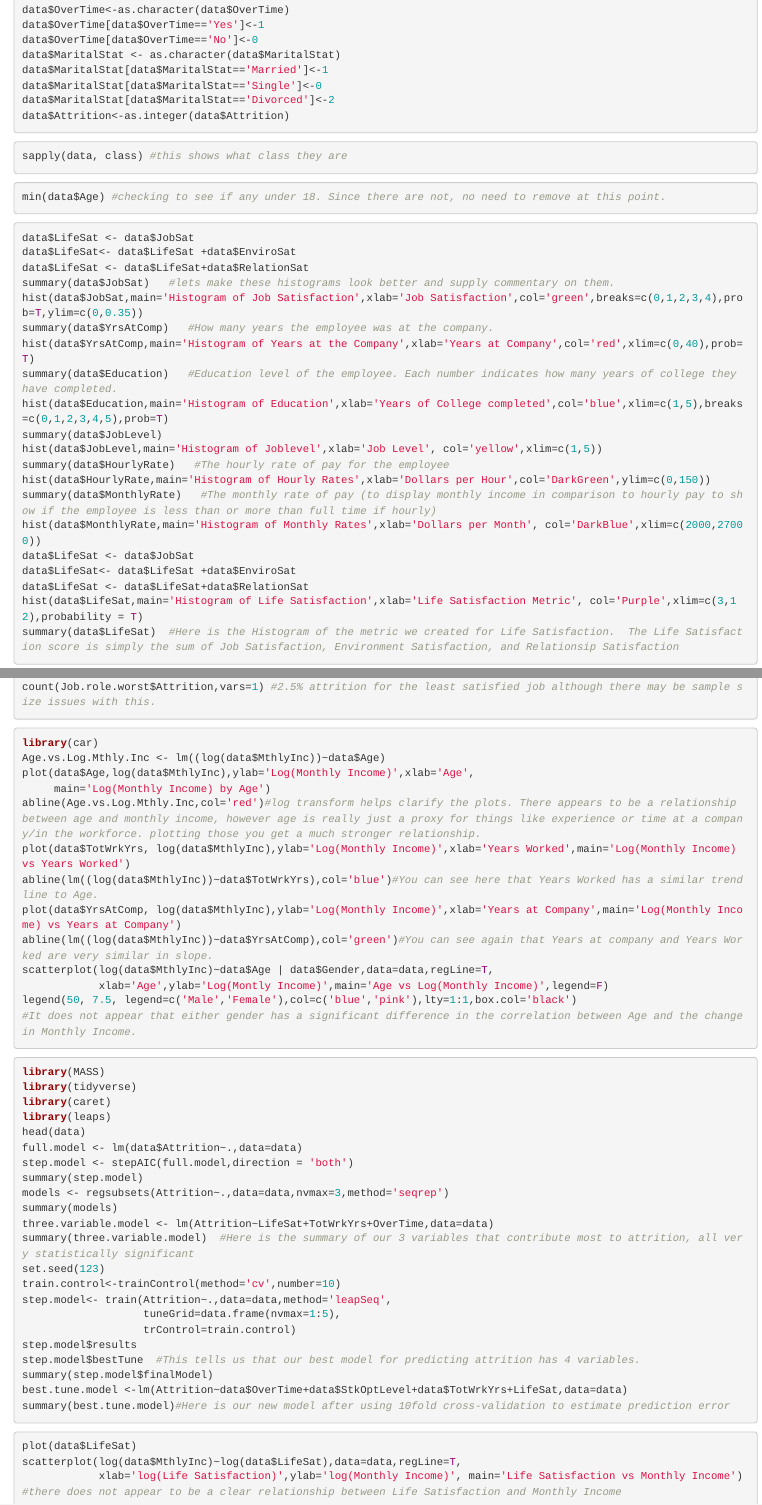
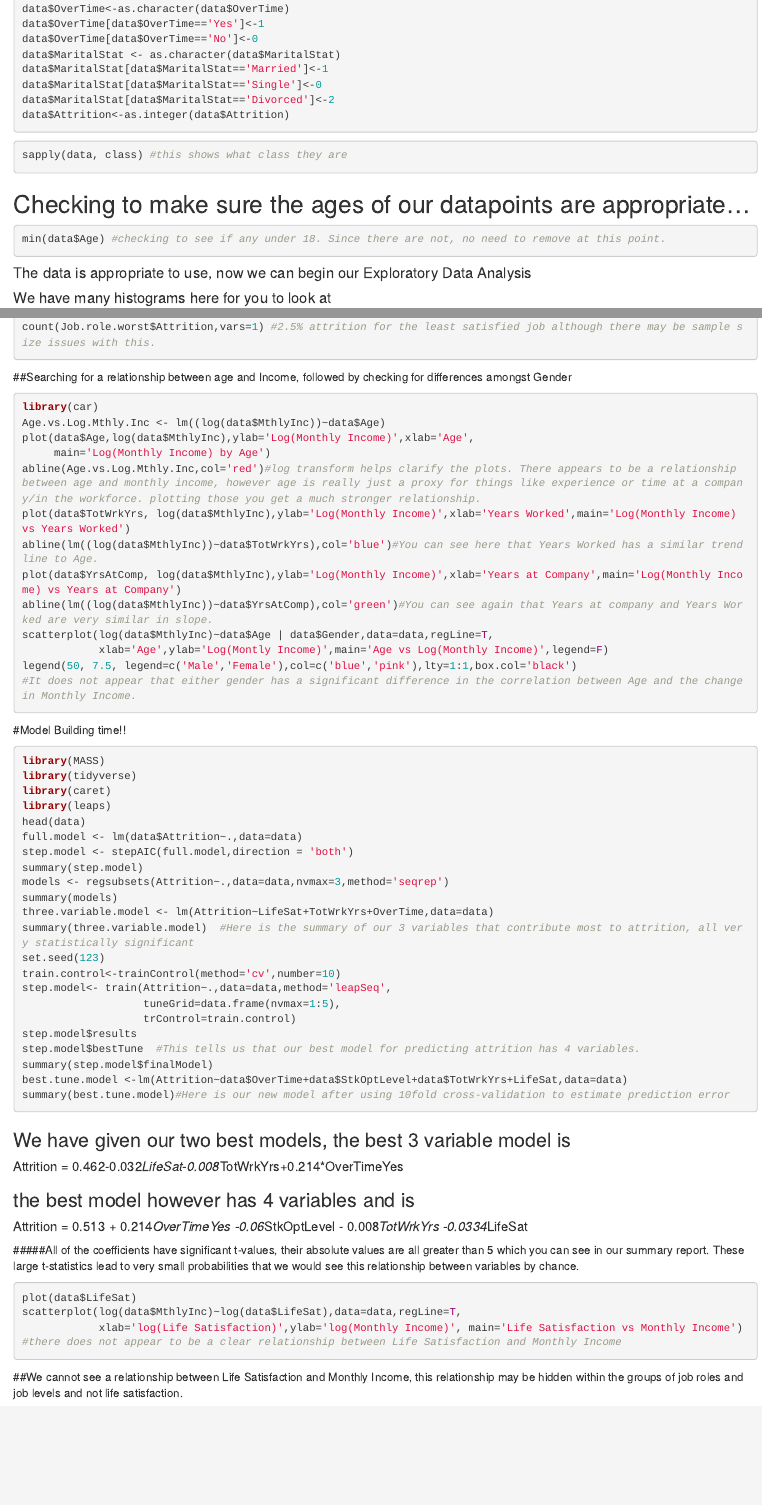
Before and after one commit to jjhorvath/CaseStudyTwo, an R Markdown document (CaseStudyTwo.Rmd): the page in a window 1100 px wide, from 880 px down before the commit and from 930 px down after it, so that both start at the same text, and a second part further down, joined at a grey line. Rendered offline with R 4.5, knitr and Pandoc, with nearby package versions; the code chunks are not run, so their results and figures are left out.

Commit message:
Add files via upload

````diff
--- a/CaseStudyTwo.Rmd
+++ b/CaseStudyTwo.Rmd
@@ -65,10 +67,12 @@ data$Attrition<-as.integer(data$Attrition)
 sapply(data, class) #this shows what class they are
 ```
 
-
+## Checking to make sure the ages of our datapoints are appropriate...
 ```{r 3A, echo=TRUE}
 min(data$Age) #checking to see if any under 18. Since there are not, no need to remove at this point.
 ```
+#### The data is appropriate to use, now we can begin our Exploratory Data Analysis
+#### We have many histograms here for you to look at
 ```{r 3B, echo=TRUE}
 data$LifeSat <- data$JobSat
 data$LifeSat<- data$LifeSat +data$EnviroSat
@@ -167,7 +171,7 @@ count(Job.role.worst$Attrition,vars=1) #2.5% attrition for the least satisfied j
 
 ```
 
-
+##Searching for a relationship between age and Income, followed by checking for differences amongst Gender
 ```{r 4C, echo=TRUE}
 library(car)
 Age.vs.Log.Mthly.Inc <- lm((log(data$MthlyInc))~data$Age)
@@ -183,17 +187,10 @@ scatterplot(log(data$MthlyInc)~data$Age | data$Gender,data=data,regLine=T,
 legend(50, 7.5, legend=c('Male','Female'),col=c('blue','pink'),lty=1:1,box.col='black')
 #It does not appear that either gender has a significant difference in the correlation between Age and the change in Monthly Income.
 
-
-
-
-
-
-
-
 ```
 
 
-
+#Model Building time!!
 ```{r}
 library(MASS)
 library(tidyverse)
@@ -218,8 +215,13 @@ summary(step.model$finalModel)
 best.tune.model <-lm(Attrition~data$OverTime+data$StkOptLevel+data$TotWrkYrs+LifeSat,data=data)
 summary(best.tune.model)#Here is our new model after using 10fold cross-validation to estimate prediction error
 ```
+### We have given our two best models, the best 3 variable model is
+##### Attrition = 0.462-0.032*LifeSat-0.008*TotWrkYrs+0.214*OverTimeYes
 
+### the best model however has 4 variables and is
+##### Attrition = 0.513 + 0.214*OverTimeYes -0.06*StkOptLevel - 0.008*TotWrkYrs -0.0334*LifeSat
 
+#####All of the coefficients have significant t-values, their absolute values are all greater than 5 which you can see in our summary report.  These large t-statistics lead to very small probabilities that we would see this relationship between variables by chance.
 
 
 ```{r 4D, echo=TRUE}
@@ -227,3 +229,6 @@ plot(data$LifeSat)
 scatterplot(log(data$MthlyInc)~log(data$LifeSat),data=data,regLine=T,
             xlab='log(Life Satisfaction)',ylab='log(Monthly Income)', main='Life Satisfaction vs Monthly Income')
 #there does not appear to be a clear relationship between Life Satisfaction and Monthly Income
+
+```
+##We cannot see a relationship between Life Satisfaction and Monthly Income, this relationship may be hidden within the groups of job roles and job levels and not life satisfaction.
````
Also changed, not shown: CaseStudyTwo.Rmd (8 more changed lines).
